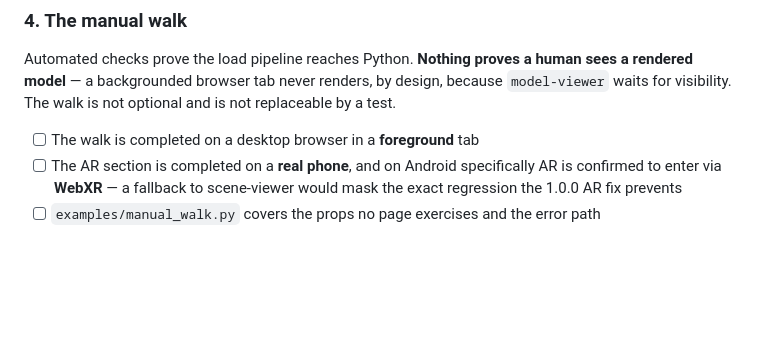
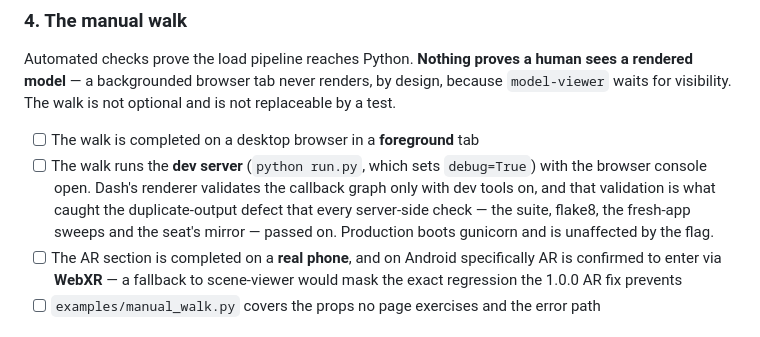
Before and after one commit to pip-install-python/dash-model-viewer, a Markdown page: RELEASING.md, the part around the change. Rendered like a GitHub page; blank space fills up the shorter version.

Commit message:
RELEASING: the walk runs the dev server, because that is what found the bug
ops' condition on 2c2c1ef. Dash's renderer validates the callback graph
only with dev tools on, and that validation is what caught nine duplicate
qualified outputs that every server-side check passed on — the suite,
flake8, the fresh-app sweeps and the seat's mirror. A walk on a production
build would not have found it, so the checklist now says which server to
run and to keep the console open.

ALSO RECORDING SOMETHING 2c2c1ef's OWN MESSAGE FAILED TO SAY. That commit
flipped `run.py`'s dev entry from `debug=False` to `debug=True` and its
message does not mention run.py at all. I did not author that line: the
owner made it locally while diagnosing, and my `git add -A` swept it in.
The change is right and the seat has accepted it — the dev entry is the
`python run.py` path only, and production boots gunicorn run:server, which
CI's boot step and the Dockerfile agree on — but a commit whose message
does not describe its own diff is a defect in the record, and the fix for
that is to say so here rather than to rewrite a sha the seat has already
mirrored.

Staging with `git add -A` is how it happened. A commit that claims to
change one library file and one test file should be staged by naming them.

Co-Authored-By: Claude Opus 5 <noreply@anthropic.com>
Claude-Session: https://claude.ai/code/session_01Ua1DZdhe8J8zRBPc6mX72p

```diff
--- a/RELEASING.md
+++ b/RELEASING.md
@@ -67,6 +67,12 @@ design, because `model-viewer` waits for visibility. The walk is not optional
 and is not replaceable by a test.
 
 - [ ] The walk is completed on a desktop browser in a **foreground** tab
+- [ ] The walk runs the **dev server** (`python run.py`, which sets
+      `debug=True`) with the browser console open. Dash's renderer validates
+      the callback graph only with dev tools on, and that validation is what
+      caught the duplicate-output defect that every server-side check —
+      the suite, flake8, the fresh-app sweeps and the seat's mirror — passed
+      on. Production boots gunicorn and is unaffected by the flag.
 - [ ] The AR section is completed on a **real phone**, and on Android
       specifically AR is confirmed to enter via **WebXR** — a fallback to
       scene-viewer would mask the exact regression the 1.0.0 AR fix prevents
```
